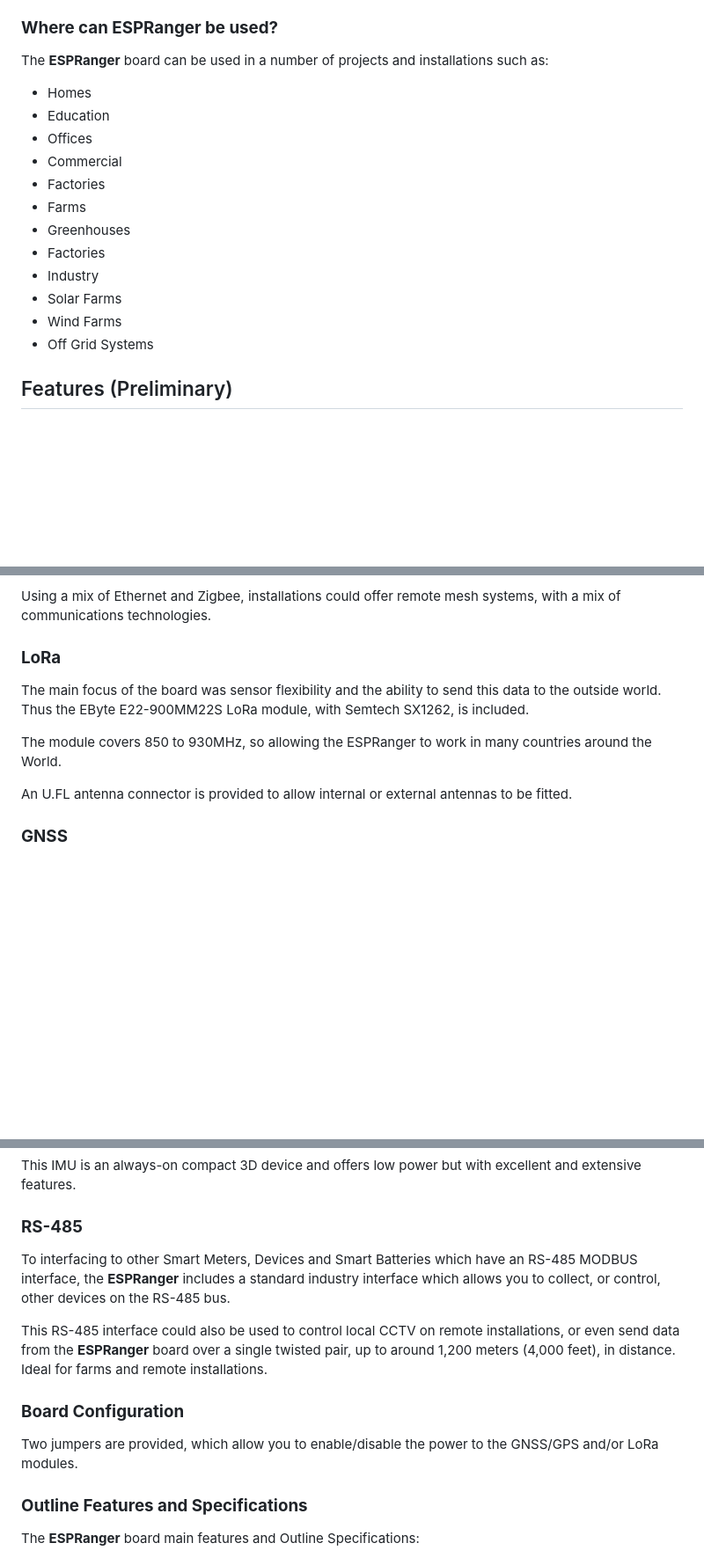
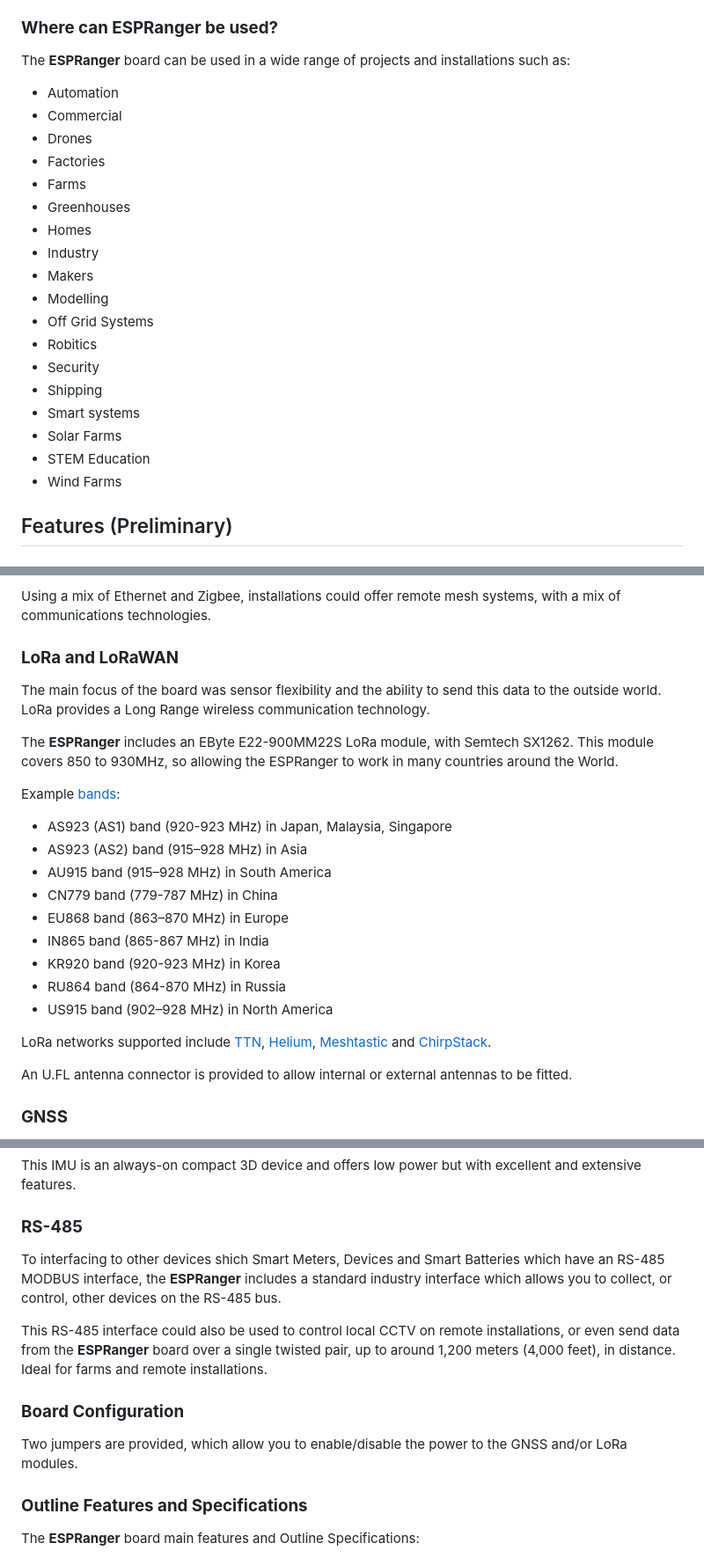
Before and after one commit to DitroniX/ESPRanger-LoRa-GNSS-GPS-IMU-RS485-60V, a Markdown page: README.md, 3 parts joined by grey strips. Shown: that part at 88% size. Rendered like a GitHub page; blank space fills up the shorter version.

```diff
--- a/README.md
+++ b/README.md
@@ -47,21 +49,26 @@ The purpose of **ESPRanger**, is a very compact board which includes the below d
 
 ### **Where can ESPRanger be used?**
 
-The **ESPRanger** board can be used in a number of projects and installations such as:
+The **ESPRanger** board can be used in a wide range of projects and installations such as:
 
--   Homes
--   Education
--   Offices
+-   Automation
 -   Commercial
+-   Drones
 -   Factories
 -   Farms
 -   Greenhouses
--   Factories
+-   Homes
 -   Industry
+-   Makers
+-   Modelling
+-   Off Grid Systems
+-   Robitics
+-   Security
+-   Shipping
+-   Smart systems
 -   Solar Farms
+-   STEM Education
 -   Wind Farms
--   Off Grid Systems
-
 
 ## Features (Preliminary)
 
@@ -102,11 +109,25 @@ Zigbee and mesh are expanding in an range of home, farming and industrial applic
 
 Using a mix of Ethernet and Zigbee, installations could offer remote mesh systems, with a mix of communications technologies.
 
-### **LoRa**
+### **LoRa and LoRaWAN**
 
-The main focus of the board was sensor flexibility and the ability to send this data to the outside world.  Thus the EByte E22-900MM22S LoRa module, with Semtech SX1262, is included.
+The main focus of the board was sensor flexibility and the ability to send this data to the outside world.  LoRa provides a Long Range wireless communication technology.
 
-The module covers 850 to 930MHz, so allowing the ESPRanger to work in many countries around the World.
+The **ESPRanger** includes an EByte E22-900MM22S LoRa module, with Semtech SX1262.  This module covers 850 to 930MHz, so allowing the ESPRanger to work in many countries around the World.
+
+Example [bands](https://www.thethingsnetwork.org/docs/lorawan/frequencies-by-country/):
+
+-   AS923 (AS1) band (920-923 MHz) in Japan, Malaysia, Singapore
+-   AS923 (AS2) band (915–928 MHz) in Asia
+-   AU915 band (915–928 MHz) in South America
+-   CN779 band (779-787 MHz) in China
+-   EU868 band (863–870 MHz) in Europe
+-   IN865 band (865-867 MHz) in India
+-   KR920 band (920-923 MHz) in Korea
+-   RU864 band (864-870 MHz) in Russia
+-   US915 band (902–928 MHz) in North America
+
+LoRa networks supported include [TTN](https://www.thethingsnetwork.org/), [Helium](https://www.helium.com/iot), [Meshtastic](https://meshtastic.org/) and [ChirpStack](https://www.chirpstack.io/).
 
 An U.FL antenna connector is provided to allow internal or external antennas to be fitted.
 
@@ -135,13 +156,13 @@ This IMU is an always-on compact 3D device and offers low power but with excelle
 
 ### **RS-485**
 
-To interfacing to other Smart Meters, Devices and Smart Batteries which have an RS-485 MODBUS interface, the **ESPRanger** includes a standard industry interface which allows you to collect, or control, other devices on the RS-485 bus.
+To interfacing to other devices shich Smart Meters, Devices and Smart Batteries which have an RS-485 MODBUS interface, the **ESPRanger** includes a standard industry interface which allows you to collect, or control, other devices on the RS-485 bus.
 
 This RS-485 interface could also be used to control local CCTV on remote installations, or even send data from the **ESPRanger** board over a single twisted pair, up to around 1,200 meters (4,000 feet), in distance. Ideal for farms and remote installations.
 
 ### **Board Configuration**
 
-Two jumpers are provided, which allow you to enable/disable the power to the GNSS/GPS and/or LoRa modules.
+Two jumpers are provided, which allow you to enable/disable the power to the GNSS and/or LoRa modules.
 
 ### **Outline Features and Specifications**
 
```
Also changed, not shown: other parts of README.md (+6 -4 lines).
